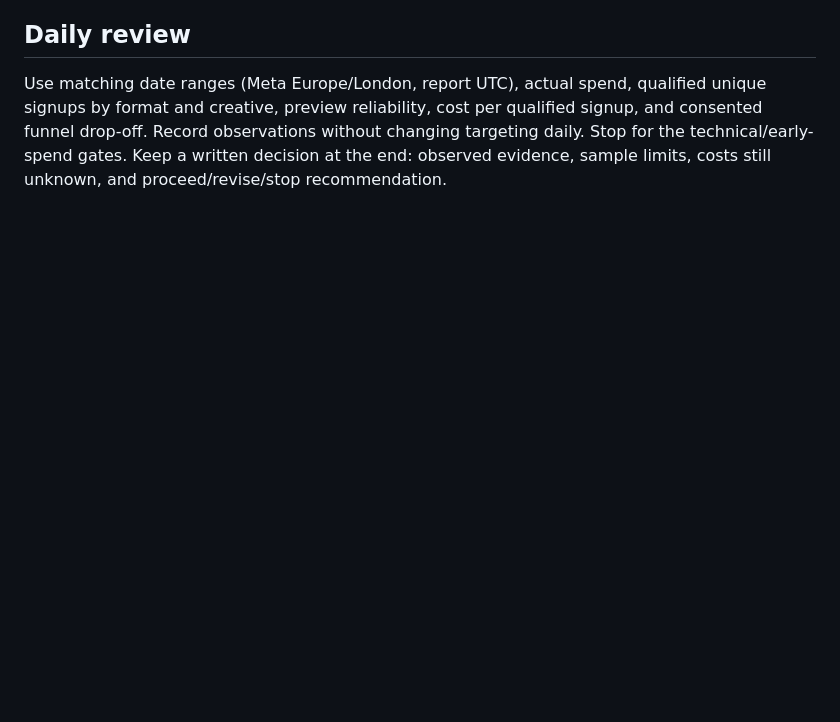
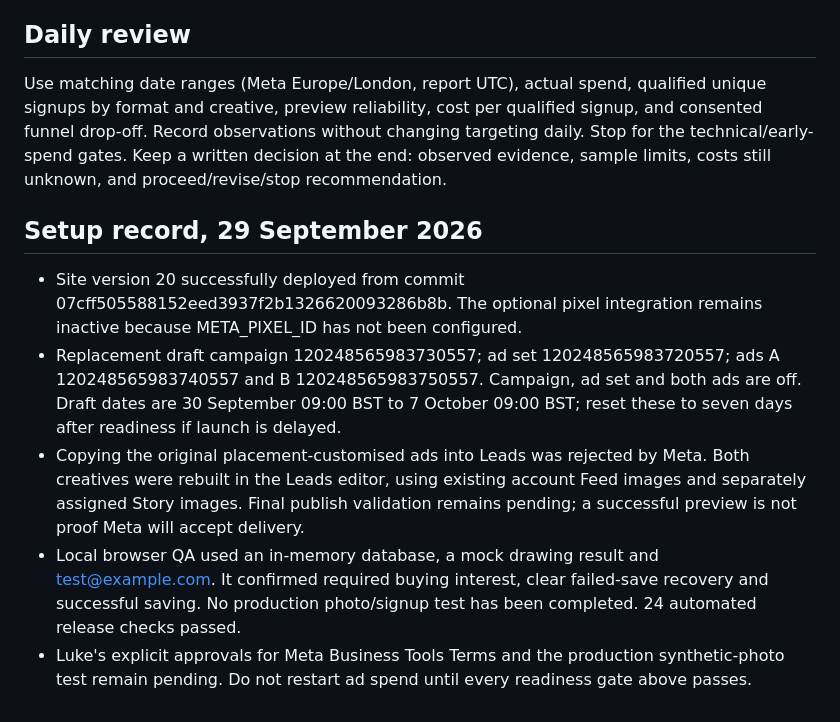
Before and after one commit to 01cravel/craven-and-quill, a Markdown page: marketing/uk-launch/validation-plan.md, the part around the change. Drawn GitHub-style; blank space fills up the shorter version.

Commit message:
Record paused Leads draft and remaining launch gates

```diff
--- a/marketing/uk-launch/validation-plan.md
+++ b/marketing/uk-launch/validation-plan.md
@@ -57,3 +57,11 @@ A positive interest result earns a small paid pilot, not scale-up. Offer a real
 ## Daily review
 
 Use matching date ranges (Meta Europe/London, report UTC), actual spend, qualified unique signups by format and creative, preview reliability, cost per qualified signup, and consented funnel drop-off. Record observations without changing targeting daily. Stop for the technical/early-spend gates. Keep a written decision at the end: observed evidence, sample limits, costs still unknown, and proceed/revise/stop recommendation.
+
+## Setup record, 29 September 2026
+
+- Site version 20 successfully deployed from commit 07cff505588152eed3937f2b1326620093286b8b. The optional pixel integration remains inactive because META_PIXEL_ID has not been configured.
+- Replacement draft campaign 120248565983730557; ad set 120248565983720557; ads A 120248565983740557 and B 120248565983750557. Campaign, ad set and both ads are off. Draft dates are 30 September 09:00 BST to 7 October 09:00 BST; reset these to seven days after readiness if launch is delayed.
+- Copying the original placement-customised ads into Leads was rejected by Meta. Both creatives were rebuilt in the Leads editor, using existing account Feed images and separately assigned Story images. Final publish validation remains pending; a successful preview is not proof Meta will accept delivery.
+- Local browser QA used an in-memory database, a mock drawing result and test@example.com. It confirmed required buying interest, clear failed-save recovery and successful saving. No production photo/signup test has been completed. 24 automated release checks passed.
+- Luke's explicit approvals for Meta Business Tools Terms and the production synthetic-photo test remain pending. Do not restart ad spend until every readiness gate above passes.
```
